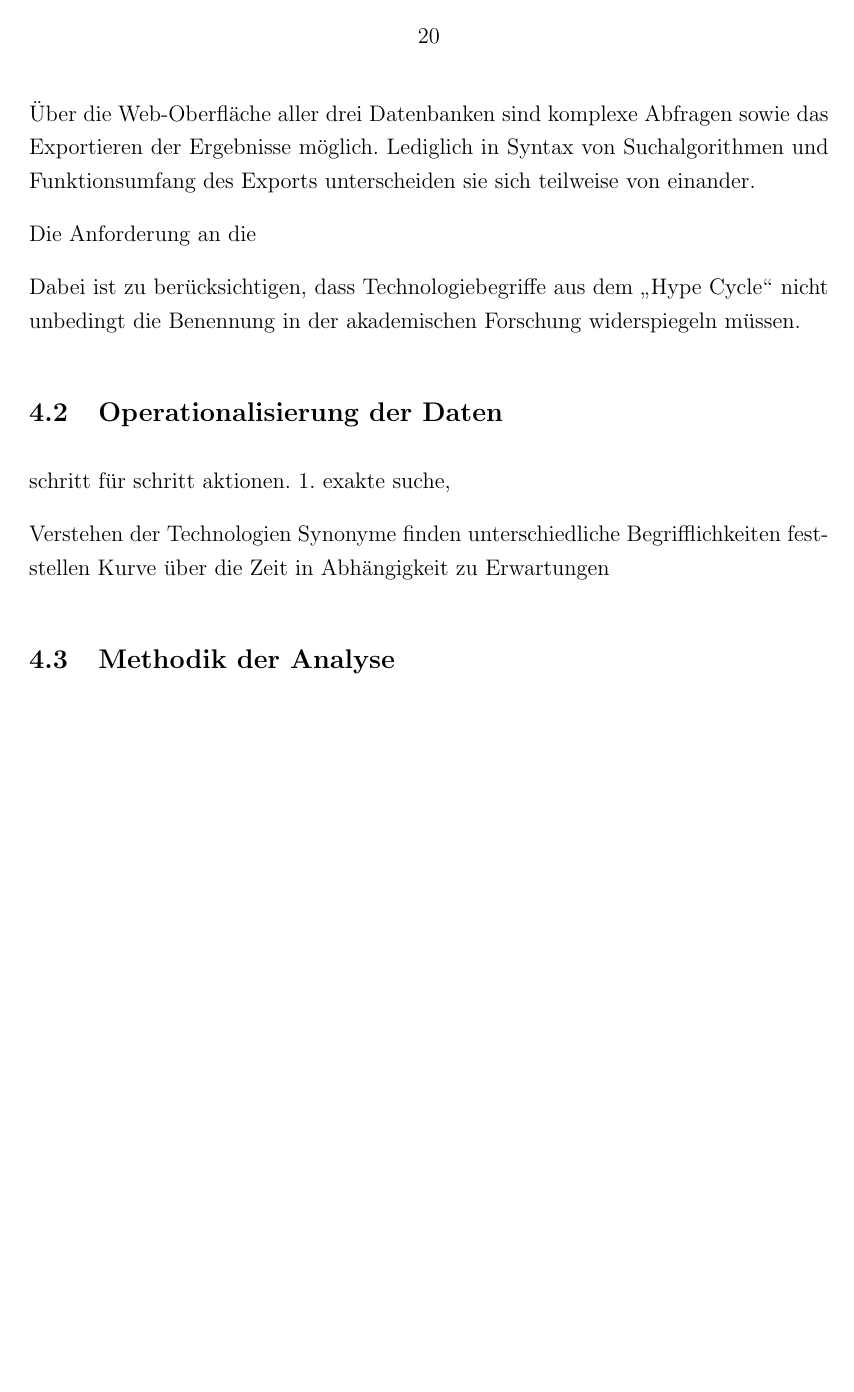
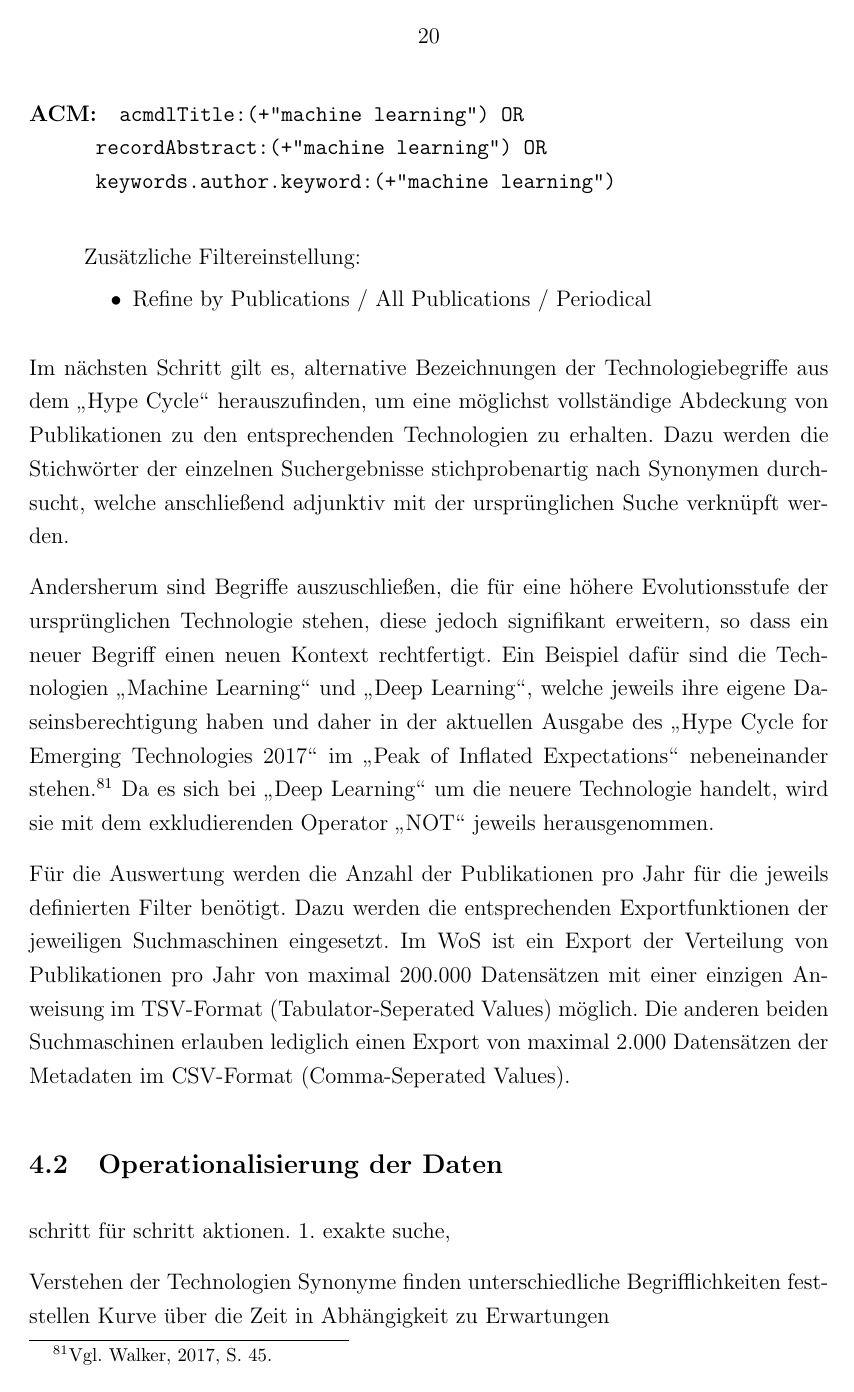
Before and after one commit to sako3334/fom, a LaTeX thesis (Thesis/main/config.tex, which reads Thesis/main/d_method.tex): page 22 of 27 before the commit and page 22 of 28 after it. Compiled offline with pdfLaTeX.

Commit message:
continued 4.1.2

```diff
--- a/Thesis/main/d_method.tex
+++ b/Thesis/main/d_method.tex
@@ -90,13 +89,17 @@ Im ersten Schritt werden die Technologien aus Abschnitt \ref{sec:ghcet} unverän
 	recordAbstract:(+"machine learning") OR
 	keywords.author.keyword:(+"machine learning")
 	\end{verbatim}
+	Zusätzliche Filtereinstellung:
+	\begin{itemize}
+		\item Refine by Publications / All Publications / Periodical
+	\end{itemize}
 \end{description}
 
-Über die Web-Oberfläche aller drei Datenbanken sind komplexe Abfragen sowie das Exportieren der Ergebnisse möglich. Lediglich in Syntax von Suchalgorithmen und Funktionsumfang des Exports unterscheiden sie sich teilweise von einander.
+Im nächsten Schritt gilt es, alternative Bezeichnungen der Technologiebegriffe aus dem \glqq Hype Cycle\grqq~herauszufinden, um eine möglichst vollständige Abdeckung von Publikationen zu den entsprechenden Technologien zu erhalten. Dazu werden die Stichwörter der einzelnen Suchergebnisse stichprobenartig nach Synonymen durchsucht, welche anschließend adjunktiv mit der ursprünglichen Suche verknüpft werden.
 
-Die Anforderung an die
+Andersherum sind Begriffe auszuschließen, die für eine höhere Evolutionsstufe der ursprünglichen Technologie stehen, diese jedoch signifikant erweitern, so dass ein neuer Begriff einen neuen Kontext rechtfertigt. Ein Beispiel dafür sind die Technologien \glqq Machine Learning\grqq~und \glqq Deep Learning\grqq, welche jeweils ihre eigene Daseinsberechtigung haben und daher in der aktuellen Ausgabe des \glqq Hype Cycle for Emerging Technologies 2017\grqq~im \glqq Peak of Inflated Expectations\grqq~nebeneinander stehen.\footnote{\citeNP<Vgl.>[S.~45.]{ghc2017}} Da es sich bei \glqq Deep Learning\grqq~um die neuere Technologie handelt, wird sie mit dem exkludierenden Operator \glqq NOT\grqq~jeweils herausgenommen.
 
-Dabei ist zu berücksichtigen, dass Technologiebegriffe aus dem \glqq Hype Cycle\grqq~nicht unbedingt die Benennung in der akademischen Forschung widerspiegeln müssen.
+Für die Auswertung werden die Anzahl der Publikationen pro Jahr für die jeweils definierten Filter benötigt. Dazu werden die entsprechenden Exportfunktionen der jeweiligen Suchmaschinen eingesetzt. Im WoS ist ein Export der Verteilung von Publikationen pro Jahr von maximal 200.000 Datensätzen mit einer einzigen Anweisung im TSV-Format (Tabulator-Seperated Values) möglich. Die anderen beiden Suchmaschinen erlauben lediglich einen Export von maximal 2.000 Datensätzen der Metadaten im CSV-Format (Comma-Seperated Values).
 
 \subsection{Operationalisierung der Daten}
 schritt für schritt aktionen. 1. exakte suche,
```
Also changed, not shown: Thesis/main/a_intro.tex (+1 -1 lines), Thesis/main/d_method.tex (13 more changed lines).
